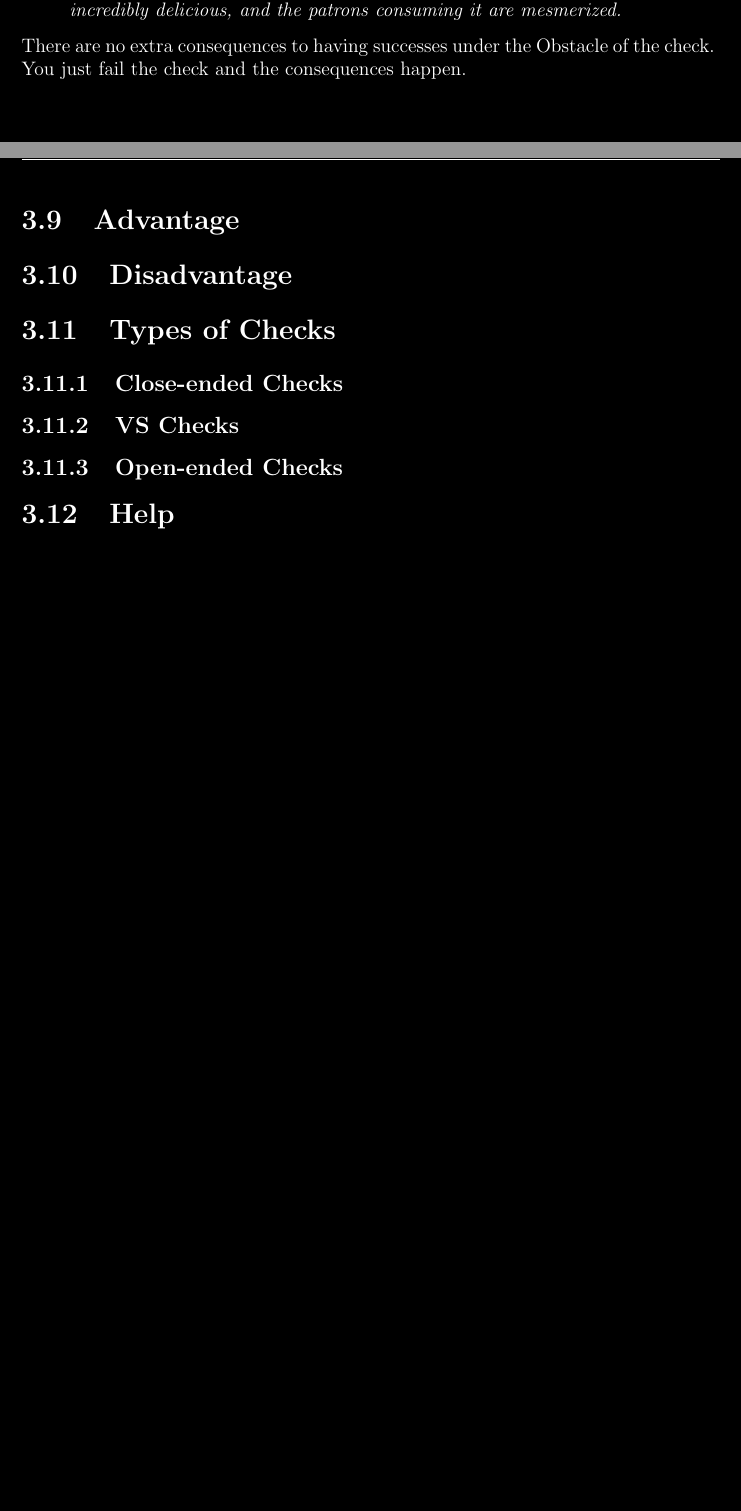
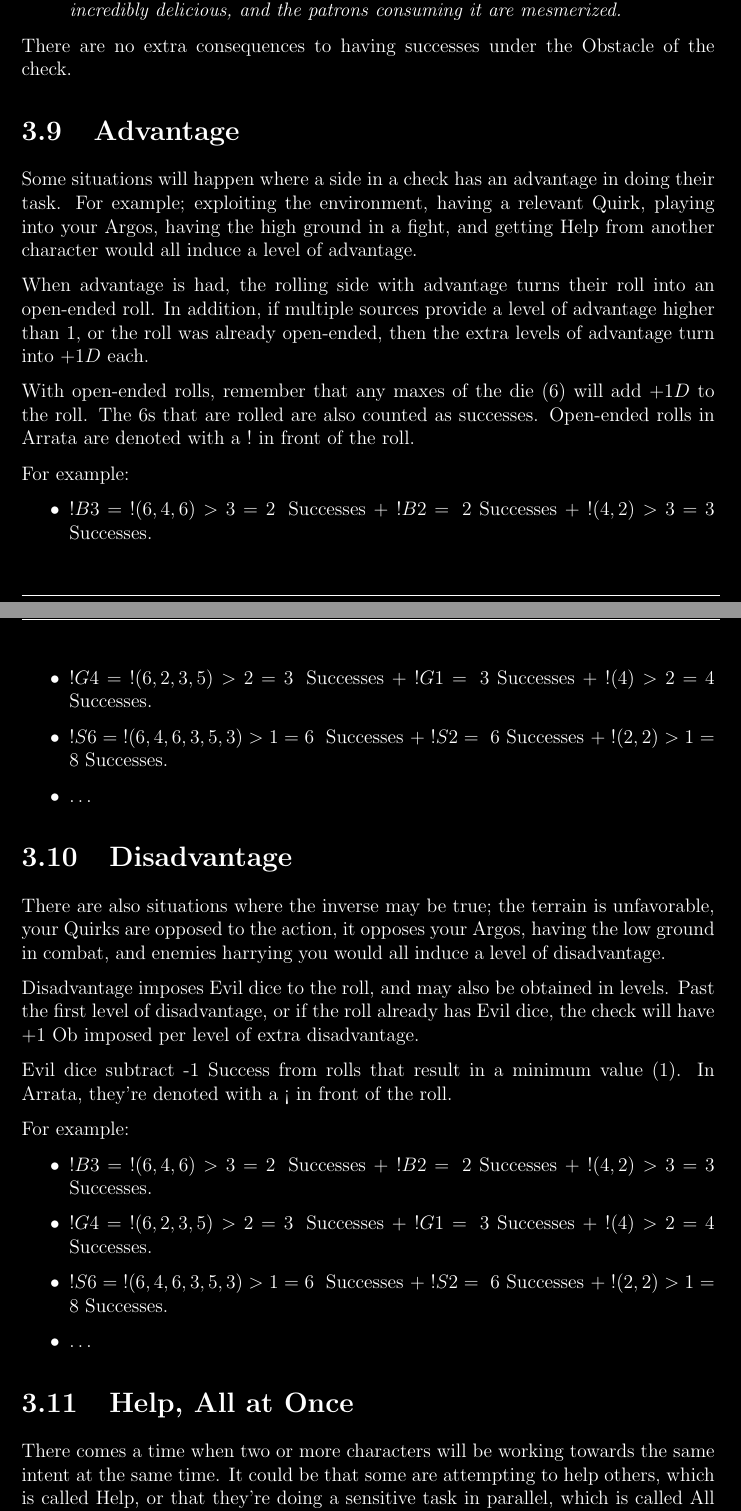
Before and after one commit to Arrata-TTRPG/Arrata-TTRPG, a LaTeX book (draft/Arrata-Guide/LaTeX Implementation/main.tex, which reads draft/Arrata-Guide/LaTeX Implementation/sections/III - Stats.tex): two parts of pages 16 and 17 of 33 before the commit and two parts of pages 16 and 17 of 34 after it, joined at a grey line, cut so that both start at the same text, the shorter picture padded with empty space. Compiled offline with pdfLaTeX.

Commit message:
Help, All at Once

```diff
--- a/draft/Arrata-Guide/LaTeX Implementation/sections/III - Stats.tex
+++ b/draft/Arrata-Guide/LaTeX Implementation/sections/III - Stats.tex
@@ -105,18 +105,49 @@
         {\em A cook is making a large volume of stew with their $B5$ cooking skill. The GM declares that with their ingredients, the Obstacle of the check will be $Ob\; 2$. The cook rolls and gets all 5 successes! The GM says that because the cook not only met but surpassed the Obstacle, the resultant stew is incredibly delicious, and the patrons consuming it are mesmerized.}
     \end{displayquote}
 
-    There are no extra consequences to having successes under the Obstacle of the check. You just fail the check and the consequences happen.
+    There are no extra consequences to having successes under the Obstacle of the check.
 
     \section{Advantage}
 
+    Some situations will happen where a side in a check has an advantage in doing their task. For example; exploiting the environment, having a relevant Quirk, playing into your Argos, having the high ground in a fight, and getting Help from another character would all induce a level of advantage.
+
+    When advantage is had, the rolling side with advantage turns their roll into an open-ended roll. In addition, if multiple sources provide a level of advantage higher than 1, or the roll was already open-ended, then the extra levels of advantage turn into $+1D$ each.
+
+    With open-ended rolls, remember that any maxes of the die (6) will add $+1D$ to the roll. The 6s that are rolled are also counted as successes. Open-ended rolls in Arrata are denoted with a $!$ in front of the roll.
+
+    For example:
+
+    \begin{itemize}
+        \item $!B3 =\; !(6, 4, 6)>3 = 2$\; Successes $+\; !B2 = $\; 2 Successes $ +\; !(4, 2)>3 = $ 3 Successes.
+        \item $!G4 =\; !(6, 2, 3, 5)>2 = 3$\; Successes $+\; !G1 = $\; 3 Successes $+\; !(4)>2 = $ 4 Successes.
+        \item $!S6 =\; !(6, 4, 6, 3, 5, 3)>1 = 6$\; Successes $+\; !S2 = $\; 6 Successes $+\; !(2, 2)>1 = $ 8 Successes.
+        \item \dots
+    \end{itemize}
+
     \section{Disadvantage}
 
-    \section{Types of Checks}
+    There are also situations where the inverse may be true; the terrain is unfavorable, your Quirks are opposed to the action, it opposes your Argos, having the low ground in combat, and enemies harrying you would all induce a level of disadvantage.
 
-    \subsection{Close-ended Checks}
+    Disadvantage imposes Evil dice to the roll, and may also be obtained in levels. Past the first level of disadvantage, or if the roll already has Evil dice, the check will have +1 Ob imposed per level of extra disadvantage.
 
-    \subsection{VS Checks}
+    Evil dice subtract -1 Success from rolls that result in a minimum value (1). In Arrata, they're denoted with a !` in front of the roll.
 
-    \subsection{Open-ended Checks}
+    For example:
+    % Fix examples.
+    \begin{itemize}
+        \item $!B3 =\; !(6, 4, 6)>3 = 2$\; Successes $+\; !B2 = $\; 2 Successes $ +\; !(4, 2)>3 = $ 3 Successes.
+        \item $!G4 =\; !(6, 2, 3, 5)>2 = 3$\; Successes $+\; !G1 = $\; 3 Successes $+\; !(4)>2 = $ 4 Successes.
+        \item $!S6 =\; !(6, 4, 6, 3, 5, 3)>1 = 6$\; Successes $+\; !S2 = $\; 6 Successes $+\; !(2, 2)>1 = $ 8 Successes.
+        \item \dots
+    \end{itemize}
 
-    \section{Help}
+    \section{Help, All at Once}
+
+    There comes a time when two or more characters will be working towards the same intent at the same time. It could be that some are attempting to help others, which is called Help, or that they're doing a sensitive task in parallel, which is called All at Once. Choose a character to act as the leader of the roll - this person should be the one who is relying the most on the other characters - the weakest link in the scenario.
+
+    Have the non-leading characters roll first, summing the success {\em and} failures. Subtract the successes from the failures, and give that level of advantage to the leader of the roll. If the number is negative, give that level of disadvantage instead. Also, note down a check for all characters rolling here.
+
+    Here is an example of Help:
+
+    \begin{displayquote}
+        {\em Agnar woke up at the bottom of a pit with a large boulder on top of him! He's uninjured, but at an awkward angle; luckily, his comrade Steven has arrived to help! Since Agnar is in the disadvantaged position and is the one in need of help, he'll be making this supporting roll with his A5 Power stat, and Steven will be leading the roll with his weaker B4 Power stat. The GM puts that, to free Agnar, the Ob will be 3. Failing to meet that Ob will result in the boulder crushing Agnar's foot, injuring him!
```
Also changed, not shown: draft/Arrata-Guide/LaTeX Implementation/sections/Credits.tex (+1 -0 lines), draft/Arrata-Guide/LaTeX Implementation/sections/I - Introduction.tex (+5 -5 lines), draft/Arrata-Guide/LaTeX Implementation/main.pdf, draft/Arrata-Guide/LaTeX Implementation/sections/III - Stats.tex (13 more changed lines), 1 other file.
